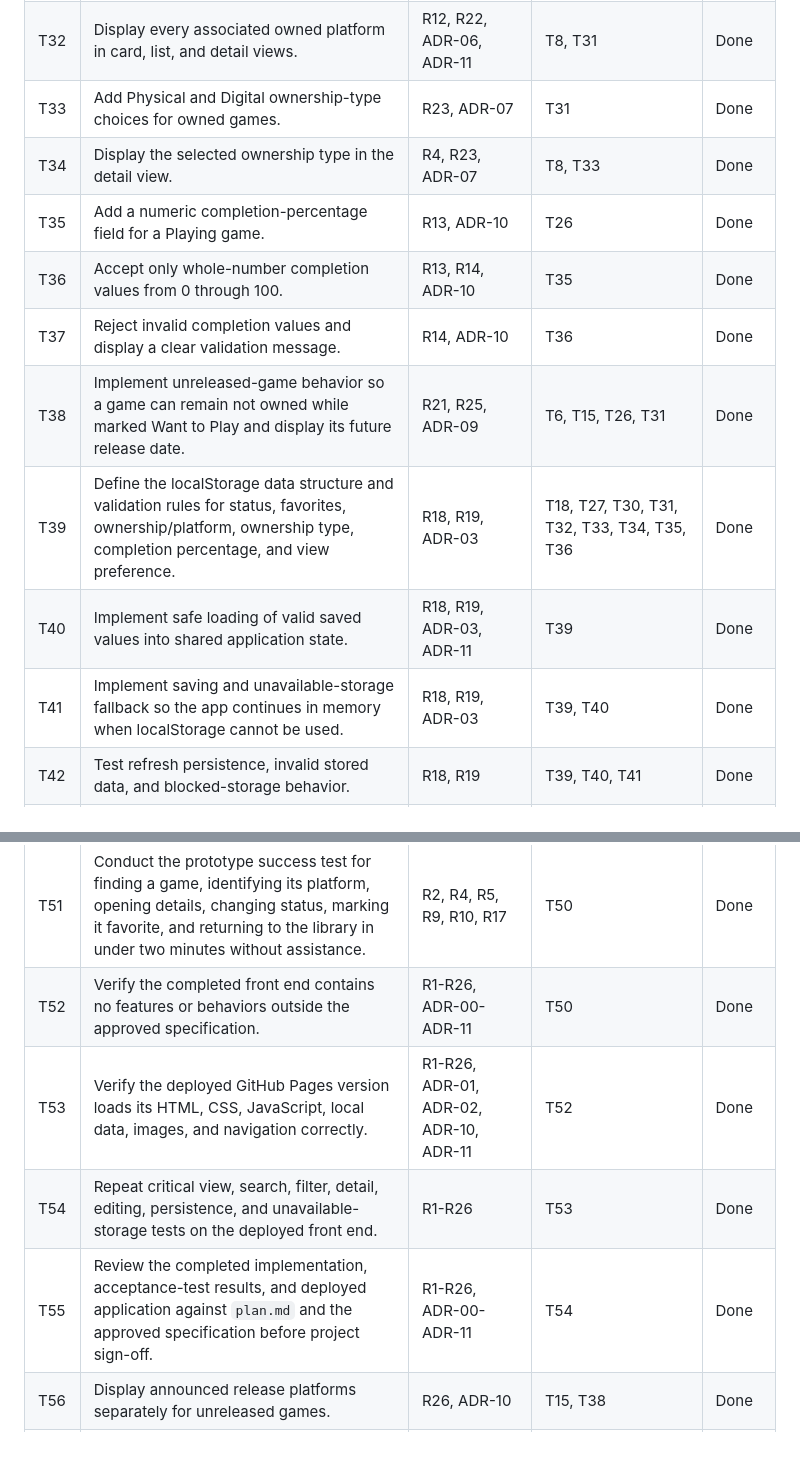
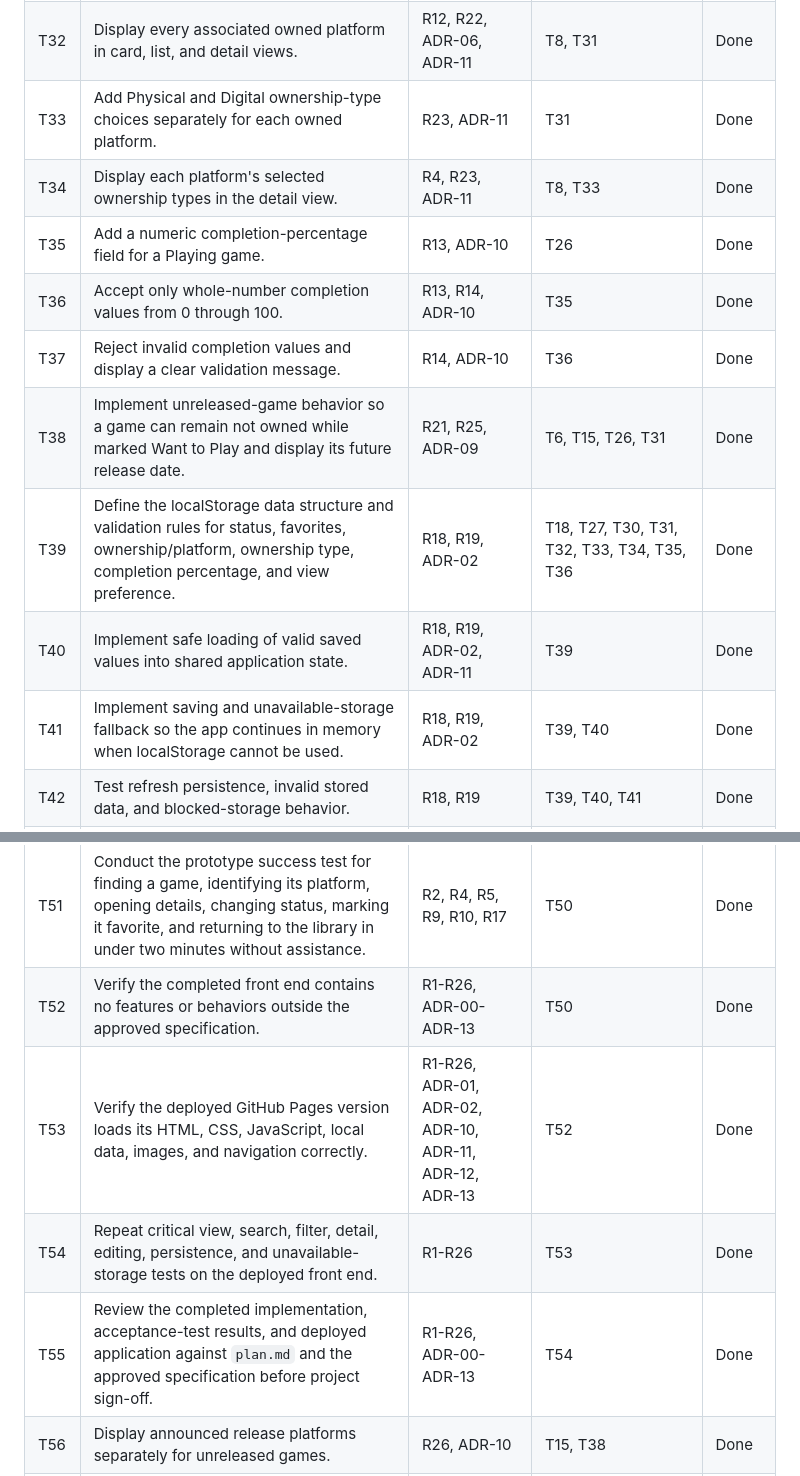
Before and after one commit to kennyneverdies09/C450-Classwork, a Markdown page: docs/design/tasks.md, 2 parts joined by grey strips. GitHub-like rendering; blank space fills up the shorter version.

```diff
--- a/docs/design/tasks.md
+++ b/docs/design/tasks.md
@@ -38,15 +38,15 @@ Derived from `plan.md` and the approved specification. This task list focuses on
 | T30 | Synchronize favorite indicators across card, list, detail, and Favorites-filter views. | R8, R10, R11, ADR-11 | T8, T22, T29 | Done |
 | T31 | Add owned/not-owned and multiple-platform editing controls. | R12, R21, R22, R25, ADR-06 | T14, T15 | Done |
 | T32 | Display every associated owned platform in card, list, and detail views. | R12, R22, ADR-06, ADR-11 | T8, T31 | Done |
-| T33 | Add Physical and Digital ownership-type choices for owned games. | R23, ADR-07 | T31 | Done |
-| T34 | Display the selected ownership type in the detail view. | R4, R23, ADR-07 | T8, T33 | Done |
+| T33 | Add Physical and Digital ownership-type choices separately for each owned platform. | R23, ADR-11 | T31 | Done |
+| T34 | Display each platform's selected ownership types in the detail view. | R4, R23, ADR-11 | T8, T33 | Done |
 | T35 | Add a numeric completion-percentage field for a Playing game. | R13, ADR-10 | T26 | Done |
 | T36 | Accept only whole-number completion values from 0 through 100. | R13, R14, ADR-10 | T35 | Done |
 | T37 | Reject invalid completion values and display a clear validation message. | R14, ADR-10 | T36 | Done |
 | T38 | Implement unreleased-game behavior so a game can remain not owned while marked Want to Play and display its future release date. | R21, R25, ADR-09 | T6, T15, T26, T31 | Done |
-| T39 | Define the localStorage data structure and validation rules for status, favorites, ownership/platform, ownership type, completion percentage, and view preference. | R18, R19, ADR-03 | T18, T27, T30, T31, T32, T33, T34, T35, T36 | Done |
-| T40 | Implement safe loading of valid saved values into shared application state. | R18, R19, ADR-03, ADR-11 | T39 | Done |
-| T41 | Implement saving and unavailable-storage fallback so the app continues in memory when localStorage cannot be used. | R18, R19, ADR-03 | T39, T40 | Done |
+| T39 | Define the localStorage data structure and validation rules for status, favorites, ownership/platform, ownership type, completion percentage, and view preference. | R18, R19, ADR-02 | T18, T27, T30, T31, T32, T33, T34, T35, T36 | Done |
+| T40 | Implement safe loading of valid saved values into shared application state. | R18, R19, ADR-02, ADR-11 | T39 | Done |
+| T41 | Implement saving and unavailable-storage fallback so the app continues in memory when localStorage cannot be used. | R18, R19, ADR-02 | T39, T40 | Done |
 | T42 | Test refresh persistence, invalid stored data, and blocked-storage behavior. | R18, R19 | T39, T40, T41 | Done |
 | T43 | Audit all interactive controls for clear labels, native semantics, keyboard operation, visible focus, logical focus order, and non-color state indicators, then correct any issues. | R2-R17, R23-R25, ADR-13 | T18, T21, T22, T26, T29, T31, T33, T35 | Done |
 | T44 | Check text contrast, image alternative text, keyboard operation, and readable validation messages. | R1-R17, R21-R25, ADR-13 | T12, T37, T43 | Done |
@@ -57,10 +57,10 @@ Derived from `plan.md` and the approved specification. This task list focuses on
 | T49 | Test all five status values, the No Longer Interested revision, favorite changes, and the unreleased Want to Play workflow. | R9-R11, R21, R24, R25 | T26, T27, T28, T29, T30, T38 | Done |
 | T50 | Execute and record the formal acceptance test for every requirement from R1 through R26 in the local browser build. | R1-R26 | T13, T16, T19, T25, T28, T30, T32, T33, T34, T37, T38, T42, T44, T46, T47, T48, T49, T56, T57, T58 | Done |
 | T51 | Conduct the prototype success test for finding a game, identifying its platform, opening details, changing status, marking it favorite, and returning to the library in under two minutes without assistance. | R2, R4, R5, R9, R10, R17 | T50 | Done |
-| T52 | Verify the completed front end contains no features or behaviors outside the approved specification. | R1-R26, ADR-00-ADR-11 | T50 | Done |
-| T53 | Verify the deployed GitHub Pages version loads its HTML, CSS, JavaScript, local data, images, and navigation correctly. | R1-R26, ADR-01, ADR-02, ADR-10, ADR-11 | T52 | Done |
+| T52 | Verify the completed front end contains no features or behaviors outside the approved specification. | R1-R26, ADR-00-ADR-13 | T50 | Done |
+| T53 | Verify the deployed GitHub Pages version loads its HTML, CSS, JavaScript, local data, images, and navigation correctly. | R1-R26, ADR-01, ADR-02, ADR-10, ADR-11, ADR-12, ADR-13 | T52 | Done |
 | T54 | Repeat critical view, search, filter, detail, editing, persistence, and unavailable-storage tests on the deployed front end. | R1-R26 | T53 | Done |
-| T55 | Review the completed implementation, acceptance-test results, and deployed application against `plan.md` and the approved specification before project sign-off. | R1-R26, ADR-00-ADR-11 | T54 | Done |
+| T55 | Review the completed implementation, acceptance-test results, and deployed application against `plan.md` and the approved specification before project sign-off. | R1-R26, ADR-00-ADR-13 | T54 | Done |
 | T56 | Display announced release platforms separately for unreleased games. | R26, ADR-10 | T15, T38 | Done |
 | T57 | Add and display Physical/Digital ownership type separately for each owned platform. | R23, ADR-11 | T31, T33, T34, T39 | Done |
 | T58 | Allow Physical and Digital ownership toggles to be selected together for one owned platform. | R23, ADR-11 | T57 | Done |
```
Also changed, not shown: docs/design/build-notes.md (+10 -10 lines), docs/design/design-system.md (+1 -1 lines).
